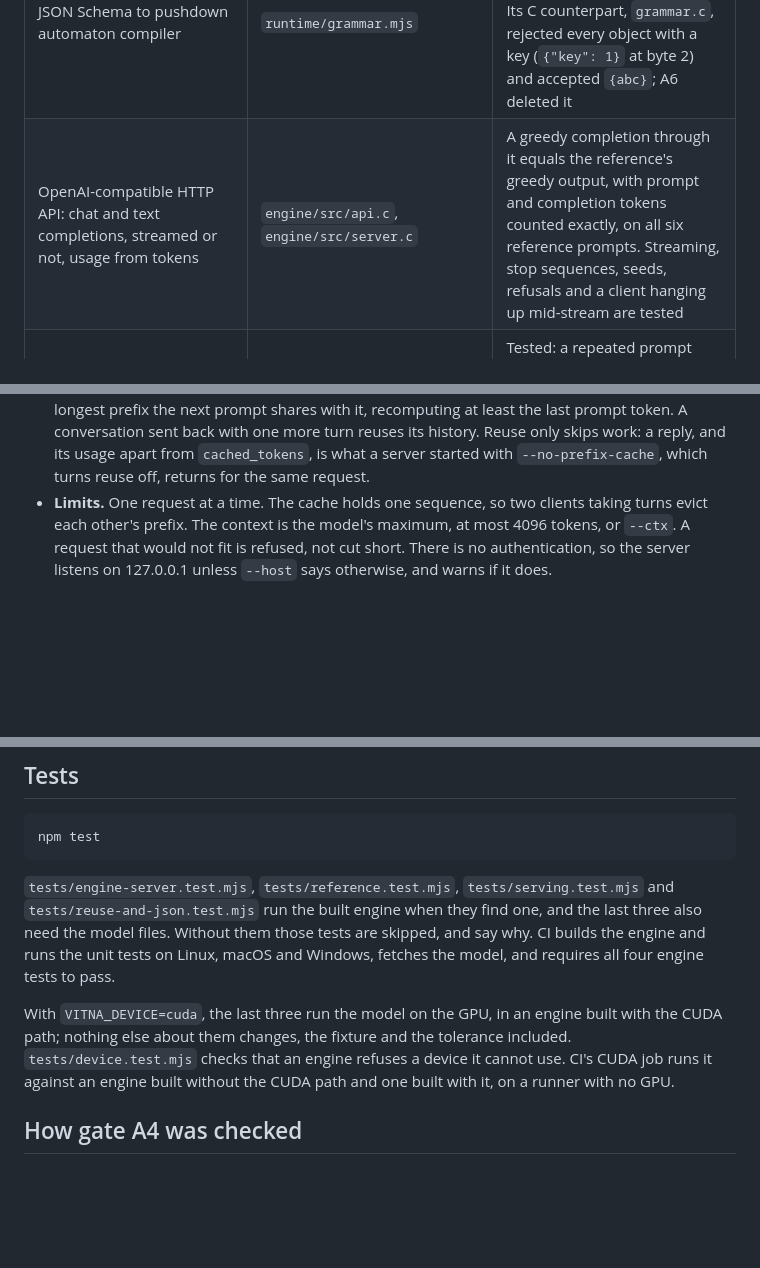
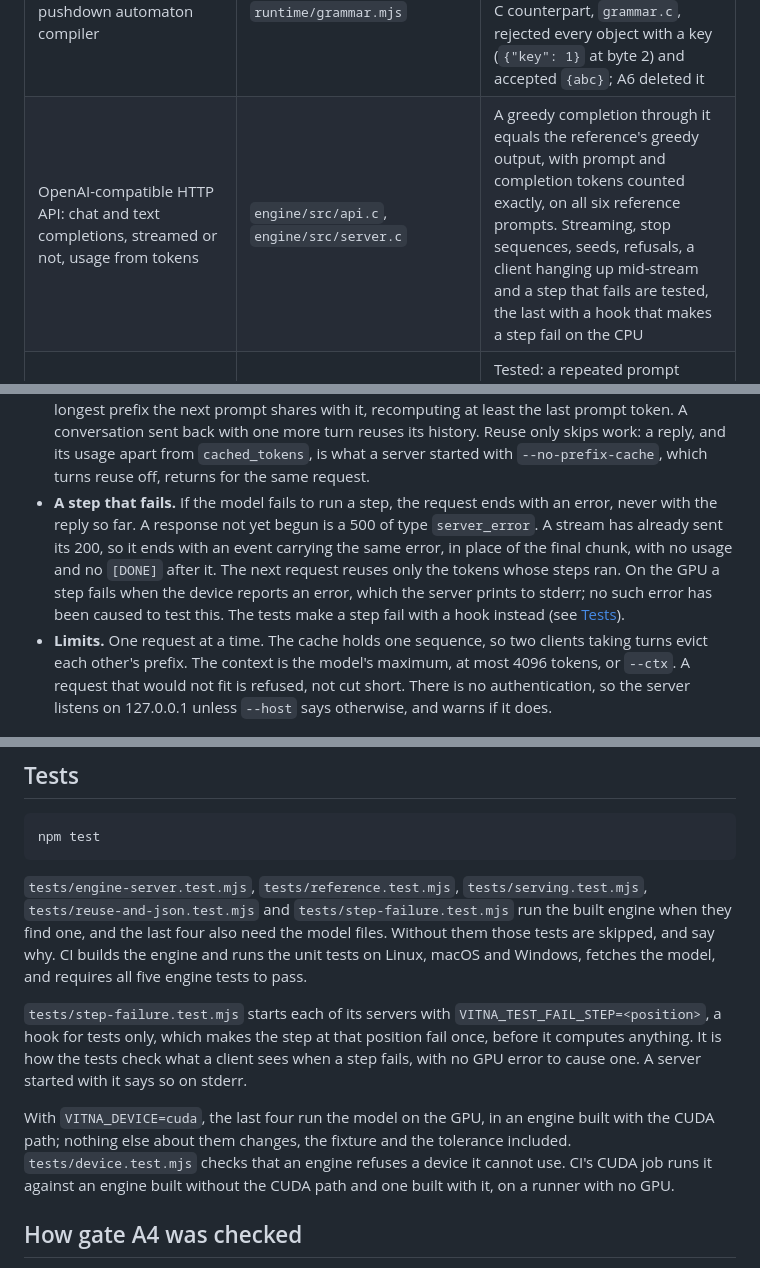
Before and after one commit to convexityos/vitna-anchor, a Markdown page: README.md, 3 parts joined by grey strips. GitHub-like rendering; blank space fills up the shorter version.

Commit message:
docs: what a client sees when a step fails, and the hook the tests use
The README says a step that fails ends the request with an error: a 500
of type server_error, or, in a stream, an error event with no [DONE]. It
says that on the GPU a step fails when the device reports an error, and
that no such error has been caused to test this. The Tests section names
tests/step-failure.test.mjs and VITNA_TEST_FAIL_STEP.

Co-Authored-By: Claude Opus 5.5 <noreply@anthropic.com>

````diff
--- a/README.md
+++ b/README.md
@@ -44,7 +44,7 @@ Each gate has a pass condition that a test checks. Nothing is claimed here, in t
 | Expert store and asynchronous reads | `engine/src/expert_store.c`, `engine/src/async_io.c` | Untested. Shards are opened with direct I/O off |
 | Prefix tree over token ids | `engine/src/radix_kv.c` | Untested. It holds no key-value tensors |
 | JSON Schema to pushdown automaton compiler | `runtime/grammar.mjs` | Tested. Used by the Node.js command line's `schema` command, not by the engine. Its C counterpart, `grammar.c`, rejected every object with a key (`{"key": 1}` at byte 2) and accepted `{abc}`; A6 deleted it |
-| OpenAI-compatible HTTP API: chat and text completions, streamed or not, usage from tokens | `engine/src/api.c`, `engine/src/server.c` | A greedy completion through it equals the reference's greedy output, with prompt and completion tokens counted exactly, on all six reference prompts. Streaming, stop sequences, seeds, refusals and a client hanging up mid-stream are tested |
+| OpenAI-compatible HTTP API: chat and text completions, streamed or not, usage from tokens | `engine/src/api.c`, `engine/src/server.c` | A greedy completion through it equals the reference's greedy output, with prompt and completion tokens counted exactly, on all six reference prompts. Streaming, stop sequences, seeds, refusals, a client hanging up mid-stream and a step that fails are tested, the last with a hook that makes a step fail on the CPU |
 | Prefix reuse: a request keeps the key-value cache for the tokens it shares with the one before | `engine/src/api.c`, `engine/src/model.c` | Tested: a repeated prompt reuses all but its last token and still returns the reference's greedy output, and replies equal those of a server that reuses nothing, greedy or sampled |
 | JSON mode: every token that could not continue a JSON object has its logit set to minus infinity before each choice | `engine/src/jsonpfx.c`, `engine/src/api.c` | The check is tested against the engine's JSON parser on 3,000 mutated objects, and on cases worked by hand. Replies parse as JSON objects, or are valid starts of one when `max_tokens` cuts them short |
 | The Node.js command line's server | `runtime/anchor-run.mjs` | Tested: it serves no model, answers generation with 501, and names the engine's server |
@@ -128,6 +128,7 @@ Any OpenAI client can use `http://127.0.0.1:8765/v1` as its base URL. The model
 - **Parameters.** `max_tokens` (or `max_completion_tokens`), `temperature`, `top_p`, `top_k`, `seed`, `stop` (up to four), `stream`, `stream_options` and `response_format`. The seed used is returned in an `x-vitna-seed` header, so a sampled reply can be reproduced. Anything that would change the output and is not implemented is refused with a 400 naming it: `n` above 1, tools, a JSON Schema (`response_format` of type `json_schema`), log probabilities, penalties and logit bias. A field the server does not know is ignored and named in an `x-vitna-ignored` header.
 - **JSON mode.** With `"response_format": {"type": "json_object"}`, before each token is chosen the logit of every token that could not continue a JSON object is set to minus infinity: special tokens, and any token whose bytes would break the object. Strings must be valid UTF-8, and a run of whitespace is capped at 16 characters so the model cannot pad forever. Generation stops when the object closes. A reply cut short, by `max_tokens` (`finish_reason` `length`) or by a stop sequence, is the valid start of an object. The model is not told to write JSON, so the prompt should ask for it.
 - **Prefix reuse.** The server keeps the key-value cache of the last request and reuses it for the longest prefix the next prompt shares with it, recomputing at least the last prompt token. A conversation sent back with one more turn reuses its history. Reuse only skips work: a reply, and its usage apart from `cached_tokens`, is what a server started with `--no-prefix-cache`, which turns reuse off, returns for the same request.
+- **A step that fails.** If the model fails to run a step, the request ends with an error, never with the reply so far. A response not yet begun is a 500 of type `server_error`. A stream has already sent its 200, so it ends with an event carrying the same error, in place of the final chunk, with no usage and no `[DONE]` after it. The next request reuses only the tokens whose steps ran. On the GPU a step fails when the device reports an error, which the server prints to stderr; no such error has been caused to test this. The tests make a step fail with a hook instead (see [Tests](#tests)).
 - **Limits.** One request at a time. The cache holds one sequence, so two clients taking turns evict each other's prefix. The context is the model's maximum, at most 4096 tokens, or `--ctx`. A request that would not fit is refused, not cut short. There is no authentication, so the server listens on 127.0.0.1 unless `--host` says otherwise, and warns if it does.
 
 ## The Node.js command line
@@ -155,9 +156,11 @@ node bin/vitna-anchor.mjs --help
 npm test
 ```
 
-`tests/engine-server.test.mjs`, `tests/reference.test.mjs`, `tests/serving.test.mjs` and `tests/reuse-and-json.test.mjs` run the built engine when they find one, and the last three also need the model files. Without them those tests are skipped, and say why. CI builds the engine and runs the unit tests on Linux, macOS and Windows, fetches the model, and requires all four engine tests to pass.
+`tests/engine-server.test.mjs`, `tests/reference.test.mjs`, `tests/serving.test.mjs`, `tests/reuse-and-json.test.mjs` and `tests/step-failure.test.mjs` run the built engine when they find one, and the last four also need the model files. Without them those tests are skipped, and say why. CI builds the engine and runs the unit tests on Linux, macOS and Windows, fetches the model, and requires all five engine tests to pass.
 
-With `VITNA_DEVICE=cuda`, the last three run the model on the GPU, in an engine built with the CUDA path; nothing else about them changes, the fixture and the tolerance included. `tests/device.test.mjs` checks that an engine refuses a device it cannot use. CI's CUDA job runs it against an engine built without the CUDA path and one built with it, on a runner with no GPU.
+`tests/step-failure.test.mjs` starts each of its servers with `VITNA_TEST_FAIL_STEP=<position>`, a hook for tests only, which makes the step at that position fail once, before it computes anything. It is how the tests check what a client sees when a step fails, with no GPU error to cause one. A server started with it says so on stderr.
+
+With `VITNA_DEVICE=cuda`, the last four run the model on the GPU, in an engine built with the CUDA path; nothing else about them changes, the fixture and the tolerance included. `tests/device.test.mjs` checks that an engine refuses a device it cannot use. CI's CUDA job runs it against an engine built without the CUDA path and one built with it, on a runner with no GPU.
 
 ## How gate A4 was checked
 
````
